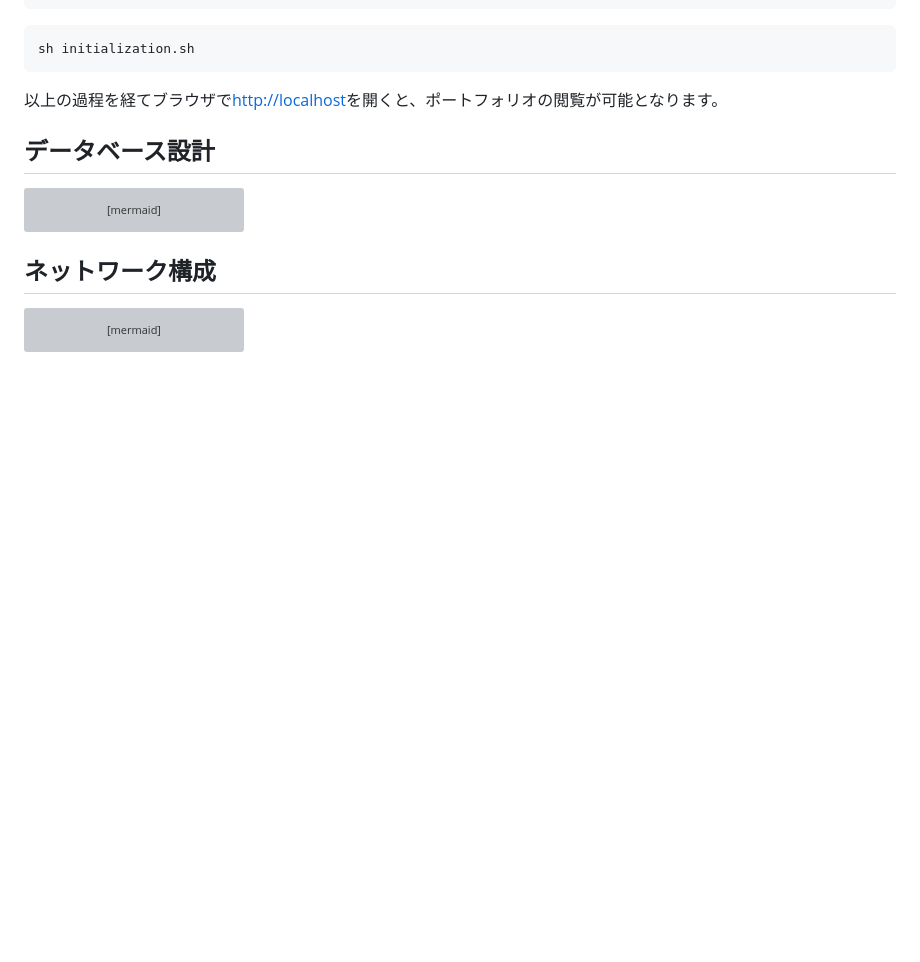
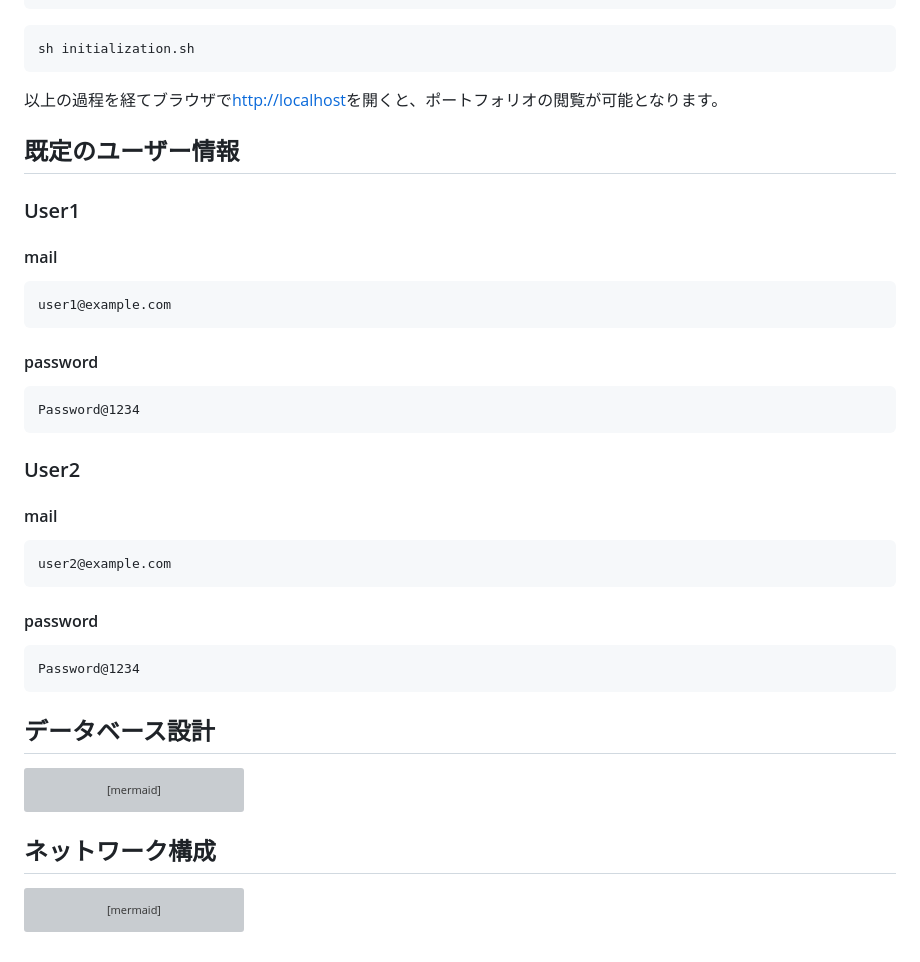
Before and after one commit to the-bears-field/nextjs_rails, a Markdown page: README.md, the part around the change. Drawn GitHub-style; blank space fills up the shorter version; grey boxes are pictures that could not be loaded.

Commit message:
doc: 既定のユーザー情報を追加

````diff
--- a/README.md
+++ b/README.md
@@ -42,6 +42,36 @@ sh initialization.sh
 ```
 
 以上の過程を経てブラウザで[http://localhost](http://localhost)を開くと、ポートフォリオの閲覧が可能となります。
+
+## 既定のユーザー情報
+
+### User1
+
+#### mail
+
+```
+user1@example.com
+```
+
+#### password
+
+```
+Password@1234
+```
+
+### User2
+
+#### mail
+
+```
+user2@example.com
+```
+
+#### password
+
+```
+Password@1234
+```
 
 ## データベース設計
 
````
